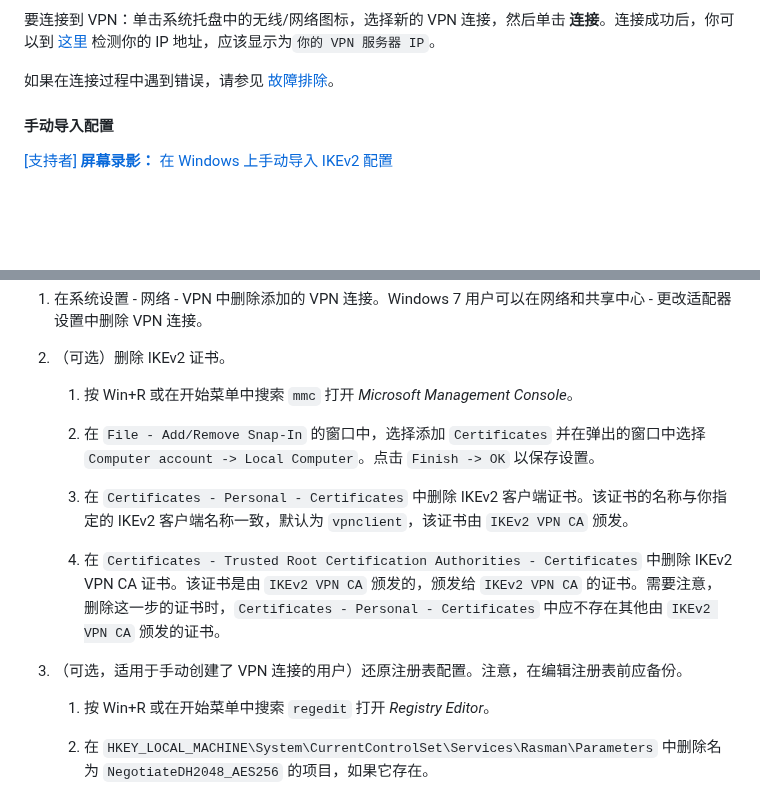
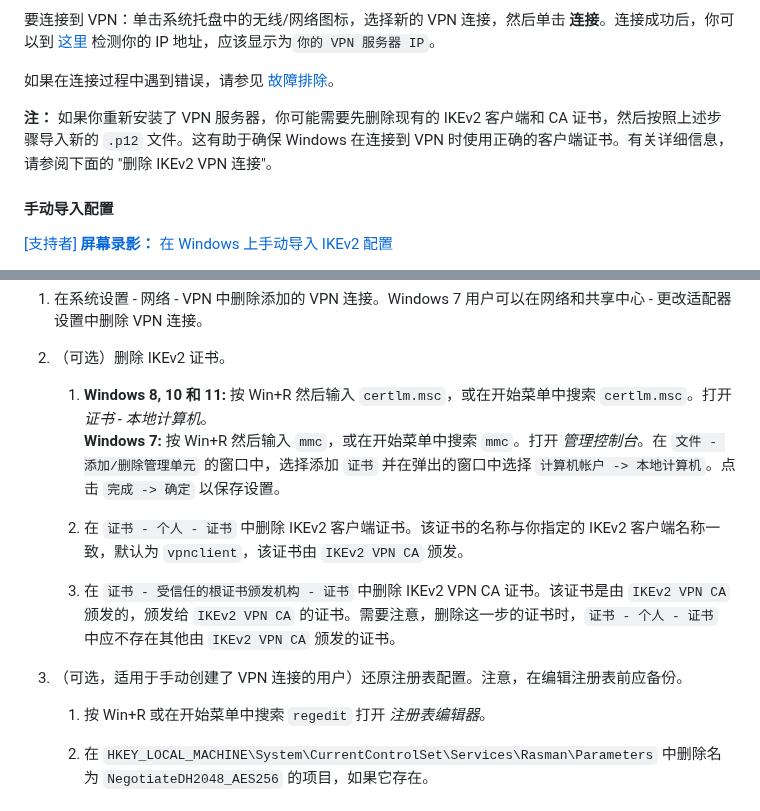
Before and after one commit to hwdsl2/setup-ipsec-vpn, a Markdown page: docs/ikev2-howto-zh.md, 2 parts joined by grey strips. Drawn GitHub-style; folded sections open; blank space fills up the shorter version.

```diff
--- a/docs/ikev2-howto-zh.md
+++ b/docs/ikev2-howto-zh.md
@@ -56,6 +56,8 @@ Libreswan 支持通过使用 RSA 签名算法的 X.509 Machine Certificates 来
 要连接到 VPN：单击系统托盘中的无线/网络图标，选择新的 VPN 连接，然后单击 **连接**。连接成功后，你可以到 [这里](https://www.ipchicken.com) 检测你的 IP 地址，应该显示为`你的 VPN 服务器 IP`。
 
 如果在连接过程中遇到错误，请参见 [故障排除](#ikev2-故障排除)。
+
+**注：** 如果你重新安装了 VPN 服务器，你可能需要先删除现有的 IKEv2 客户端和 CA 证书，然后按照上述步骤导入新的 `.p12` 文件。这有助于确保 Windows 在连接到 VPN 时使用正确的客户端证书。有关详细信息，请参阅下面的 "删除 IKEv2 VPN 连接"。
 
 #### 手动导入配置
 
@@ -121,17 +123,16 @@ Libreswan 支持通过使用 RSA 签名算法的 X.509 Machine Certificates 来
 
 1. （可选）删除 IKEv2 证书。
 
-   1. 按 Win+R 或在开始菜单中搜索 `mmc` 打开 *Microsoft Management Console*。
+   1. **Windows 8, 10 和 11:** 按 Win+R 然后输入 `certlm.msc`，或在开始菜单中搜索 `certlm.msc`。打开 *证书 - 本地计算机*。
+      **Windows 7:** 按 Win+R 然后输入 `mmc`，或在开始菜单中搜索 `mmc`。打开 *管理控制台*。在 `文件 - 添加/删除管理单元` 的窗口中，选择添加 `证书` 并在弹出的窗口中选择 `计算机帐户 -> 本地计算机`。点击 `完成 -> 确定` 以保存设置。
 
-   1. 在 `File - Add/Remove Snap-In` 的窗口中，选择添加 `Certificates` 并在弹出的窗口中选择 `Computer account -> Local Computer`。点击 `Finish -> OK` 以保存设置。
+   1. 在 `证书 - 个人 - 证书` 中删除 IKEv2 客户端证书。该证书的名称与你指定的 IKEv2 客户端名称一致，默认为 `vpnclient`，该证书由 `IKEv2 VPN CA` 颁发。
 
-   1. 在 `Certificates - Personal - Certificates` 中删除 IKEv2 客户端证书。该证书的名称与你指定的 IKEv2 客户端名称一致，默认为 `vpnclient`，该证书由 `IKEv2 VPN CA` 颁发。
-
-   1. 在 `Certificates - Trusted Root Certification Authorities - Certificates` 中删除 IKEv2 VPN CA 证书。该证书是由 `IKEv2 VPN CA` 颁发的，颁发给 `IKEv2 VPN CA` 的证书。需要注意，删除这一步的证书时，`Certificates - Personal - Certificates` 中应不存在其他由 `IKEv2 VPN CA` 颁发的证书。
+   1. 在 `证书 - 受信任的根证书颁发机构 - 证书` 中删除 IKEv2 VPN CA 证书。该证书是由 `IKEv2 VPN CA` 颁发的，颁发给 `IKEv2 VPN CA` 的证书。需要注意，删除这一步的证书时，`证书 - 个人 - 证书` 中应不存在其他由 `IKEv2 VPN CA` 颁发的证书。
 
 1. （可选，适用于手动创建了 VPN 连接的用户）还原注册表配置。注意，在编辑注册表前应备份。
 
-   1. 按 Win+R 或在开始菜单中搜索 `regedit` 打开 *Registry Editor*。
+   1. 按 Win+R 或在开始菜单中搜索 `regedit` 打开 *注册表编辑器*。
 
    1. 在 `HKEY_LOCAL_MACHINE\System\CurrentControlSet\Services\Rasman\Parameters` 中删除名为 `NegotiateDH2048_AES256` 的项目，如果它存在。
 </details>
```
Also changed, not shown: docs/ikev2-howto.md (+4 -3 lines).
